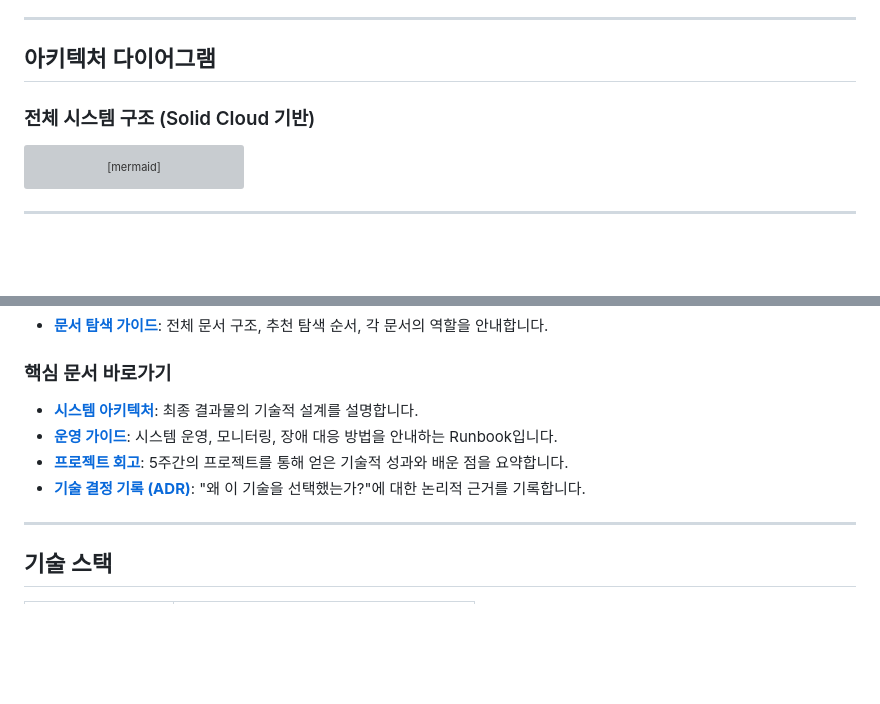
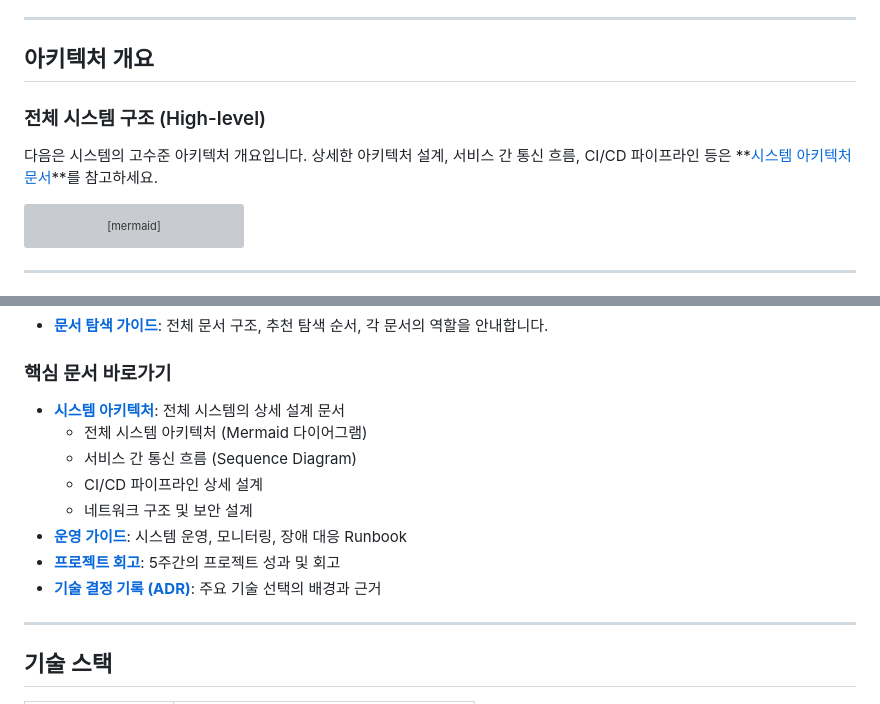
Before and after one commit to DvwN-Lee/Monitoring-v2, a Markdown page: README.md, 2 parts joined by grey strips. GitHub-like rendering; blank space fills up the shorter version; grey boxes are pictures that could not be loaded.

````diff
--- a/README.md
+++ b/README.md
@@ -46,9 +46,11 @@
 
 ---
 
-## 아키텍처 다이어그램
+## 아키텍처 개요
 
-### 전체 시스템 구조 (Solid Cloud 기반)
+### 전체 시스템 구조 (High-level)
+
+다음은 시스템의 고수준 아키텍처 개요입니다. 상세한 아키텍처 설계, 서비스 간 통신 흐름, CI/CD 파이프라인 등은 **[시스템 아키텍처 문서](./docs/02-architecture/architecture.md)**를 참고하세요.
 
 ```mermaid
 graph TD
@@ -176,10 +178,14 @@ kubectl config view --raw -o jsonpath='{.clusters[0].cluster.certificate-authori
 
 ### 핵심 문서 바로가기
 
-- **[시스템 아키텍처](./docs/architecture.md)**: 최종 결과물의 기술적 설계를 설명합니다.
-- **[운영 가이드](./docs/operations-guide.md)**: 시스템 운영, 모니터링, 장애 대응 방법을 안내하는 Runbook입니다.
-- **[프로젝트 회고](./docs/project-retrospective.md)**: 5주간의 프로젝트를 통해 얻은 기술적 성과와 배운 점을 요약합니다.
-- **[기술 결정 기록 (ADR)](./docs/adr/)**: "왜 이 기술을 선택했는가?"에 대한 논리적 근거를 기록합니다.
+- **[시스템 아키텍처](./docs/02-architecture/architecture.md)**: 전체 시스템의 상세 설계 문서
+  - 전체 시스템 아키텍처 (Mermaid 다이어그램)
+  - 서비스 간 통신 흐름 (Sequence Diagram)
+  - CI/CD 파이프라인 상세 설계
+  - 네트워크 구조 및 보안 설계
+- **[운영 가이드](./docs/04-operations/operations-guide.md)**: 시스템 운영, 모니터링, 장애 대응 Runbook
+- **[프로젝트 회고](./docs/07-retrospective/project-retrospective.md)**: 5주간의 프로젝트 성과 및 회고
+- **[기술 결정 기록 (ADR)](./docs/02-architecture/adr/)**: 주요 기술 선택의 배경과 근거
 
 ---
 
````
Also changed, not shown: docs/02-architecture/architecture.md (+290 -53 lines).
